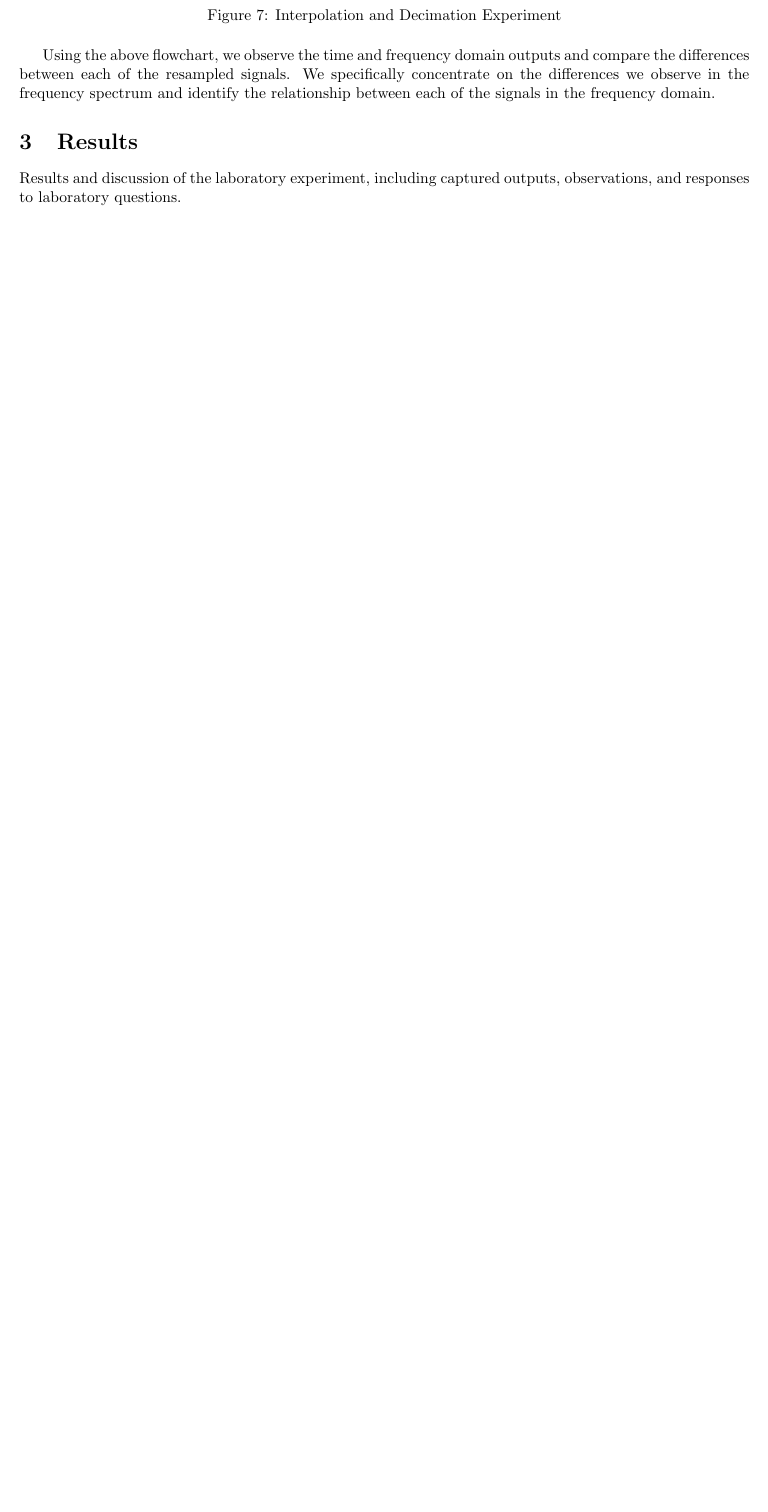
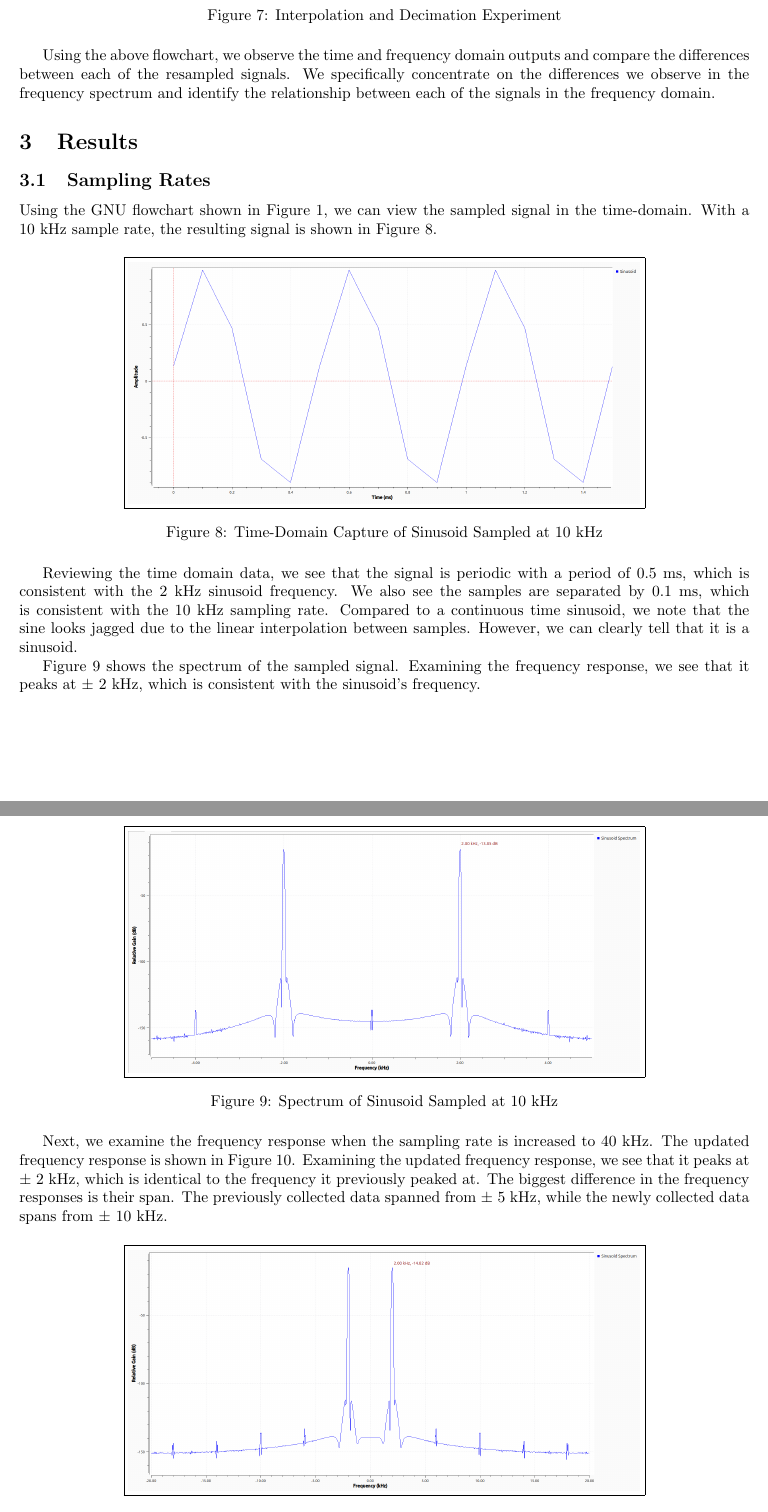
Before and after one commit to osowatzke/ECE_531_Labs, a LaTeX document (1/lab_report.tex): part of page 7 of 7 before the commit and two parts of pages 7 and 8 of 9 after it, the two joined at a grey line, cut so that both start at the same text, the shorter picture padded with empty space. Compiled offline with pdfLaTeX.

Commit message:
Adding results from sampling rate section

```diff
--- a/1/lab_report.tex
+++ b/1/lab_report.tex
@@ -135,4 +135,30 @@ For the final experiment, we investigate and decimation, which are used to resam
 Using the above flowchart, we observe the time and frequency domain outputs and compare the differences between each of the resampled signals. We specifically concentrate on the differences we observe in the frequency spectrum and identify the relationship between each of the signals in the frequency domain.
 
 \section{Results}
-Results and discussion of the laboratory experiment, including captured outputs, observations, and responses to laboratory questions.
+% Results and discussion of the laboratory experiment, including captured outputs, observations, and responses to laboratory questions.
+
+\subsection{Sampling Rates}
+
+Using the GNU flowchart shown in Figure \ref{fig::sampling_rates_experiment}, we can view the sampled signal in the time-domain. With a 10 kHz sample rate, the resulting signal is shown in Figure \ref{fig::sampling_rates_time_domain_10k_samp_rate}.
+
+\begin{figure}[H]
+	\centerline{\fbox{\includegraphics[width=0.7\textwidth]{sampling_rates_time_domain_10k_samp_rate.png}}}
+	\caption{Time-Domain Capture of Sinusoid Sampled at 10 kHz}
+	\label{fig::sampling_rates_time_domain_10k_samp_rate}
+\end{figure}
+
+Reviewing the time domain data, we see that the signal is periodic with a period of 0.5 ms, which is consistent with the 2 kHz sinusoid frequency. We also see the samples are separated by 0.1 ms, which is consistent with the 10 kHz sampling rate. Compared to a continuous time sinusoid, we note that the sine looks jagged due to the linear interpolation between samples. However, we can clearly tell that it is a sinusoid.
+
+Figure \ref{fig::sampling_rates_freq_domain_10k_samp_rate} shows the spectrum of the sampled signal. Examining the frequency response, we see that it peaks at $\pm$ 2 kHz, which is consistent with the sinusoid's frequency.
+
+\begin{figure}[H]
+	\centerline{\fbox{\includegraphics[width=0.7\textwidth]{sampling_rates_freq_domain_10k_samp_rate.png}}}
+	\caption{Spectrum of Sinusoid Sampled at 10 kHz}
+	\label{fig::sampling_rates_freq_domain_10k_samp_rate}
+\end{figure}
+
+Next, we examine the frequency response when the sampling rate is increased to 40 kHz. The updated frequency response is shown in Figure \ref{fig::sampling_rates_freq_domain_40k_samp_rate}. Examining the updated frequency response, we see that it peaks at $\pm$ 2 kHz, which is identical to the frequency it previously peaked at. The biggest difference in the frequency responses is their span. The previously collected data spanned from $\pm$ 5 kHz, while the newly collected data spans from $\pm$ 10 kHz.
+
+\begin{figure}[H]
+	\centerline{\fbox{\includegraphics[width=0.7\textwidth]{sampling_rates_freq_domain_40k_samp_rate.png}}}
+	\caption{Spectrum of Sinusoid Sampled at 40 kHz}
@@ -138,0 +173,2 @@ Results and discussion of the laboratory experiment, including captured outputs,
+	\label{fig::sampling_rates_time_domain_40k_samp_rate}
+\end{figure}
```
Also changed, not shown: 1/images/sampling_rates_freq_domain_10k_samp_rate.png (added), 1/images/sampling_rates_freq_domain_3_5k_samp_rate.png (added), 1/images/sampling_rates_freq_domain_40k_samp_rate.png (added), 1/images/sampling_rates_time_domain_10k_samp_rate.png (added), 1/images/sampling_rates_time_domain_40k_samp_rate.png (added), 1/lab_report.tex (18 more changed lines).
